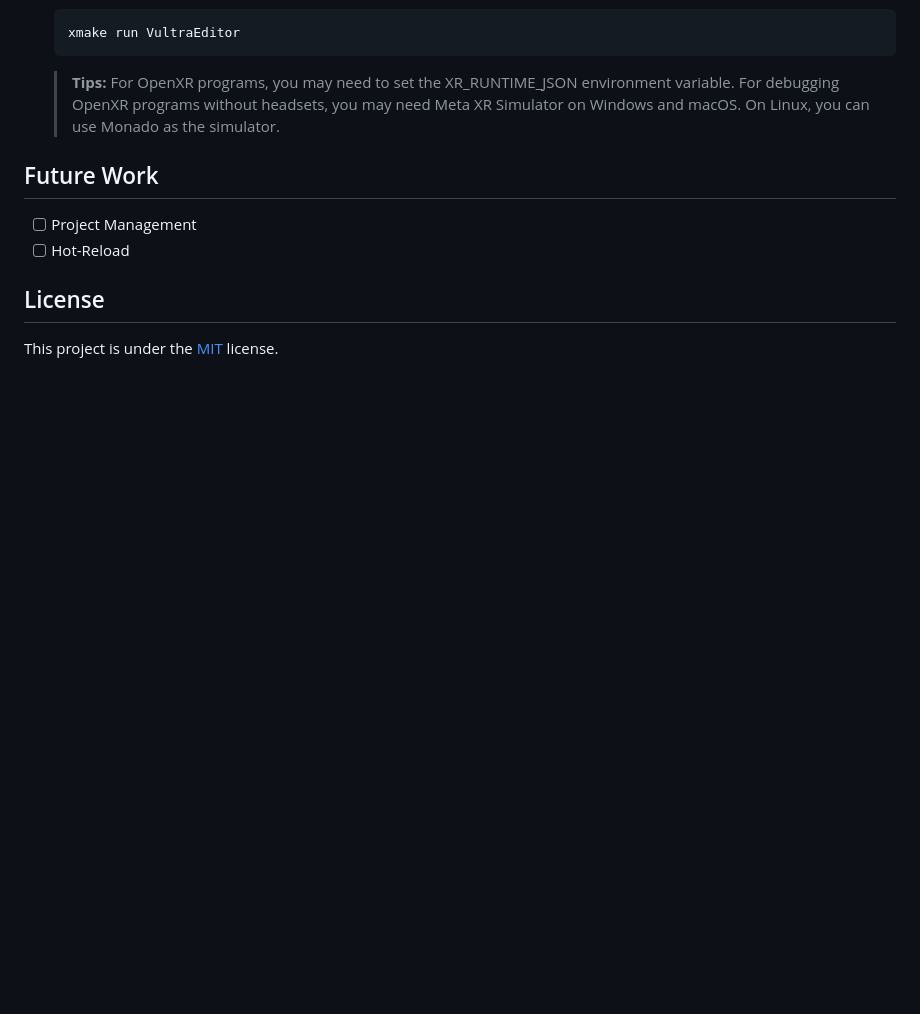
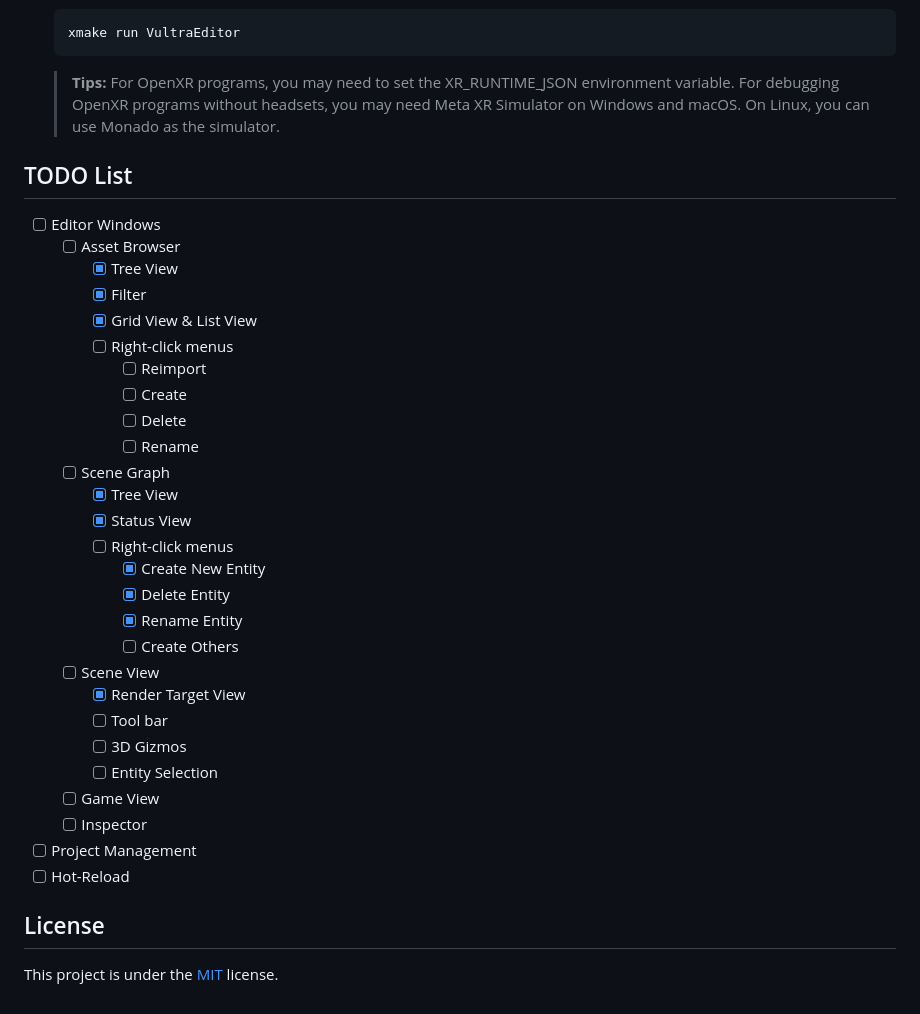
Before and after one commit to zzxzzk115/Vultra, a Markdown page: README.md, the part around one of its changes. GitHub-like rendering; blank space fills up the shorter version.

```diff
--- a/README.md
+++ b/README.md
@@ -62,7 +64,32 @@ Step-by-Step:
   > For OpenXR programs, you may need to set the XR_RUNTIME_JSON environment variable.
   > For debugging OpenXR programs without headsets, you may need Meta XR Simulator on Windows and macOS. On Linux, you can use Monado as the simulator.
 
-## Future Work
+## TODO List
+- [ ] Editor Windows
+  - [ ] Asset Browser
+    - [x] Tree View
+    - [x] Filter
+    - [x] Grid View & List View
+    - [ ] Right-click menus
+      - [ ] Reimport
+      - [ ] Create
+      - [ ] Delete
+      - [ ] Rename
+  - [ ] Scene Graph
+    - [x] Tree View
+    - [x] Status View
+    - [ ] Right-click menus
+      - [x] Create New Entity
+      - [x] Delete Entity
+      - [x] Rename Entity
+      - [ ] Create Others
+  - [ ] Scene View
+    - [x] Render Target View
+    - [ ] Tool bar
+    - [ ] 3D Gizmos
+    - [ ] Entity Selection
+  - [ ] Game View
+  - [ ] Inspector
 - [ ] Project Management
 - [ ] Hot-Reload
 
```
Also changed, not shown: other parts of README.md (+2 -0 lines), media/images/VultraEditor_2025_10_26.png (added), 8 other files.
